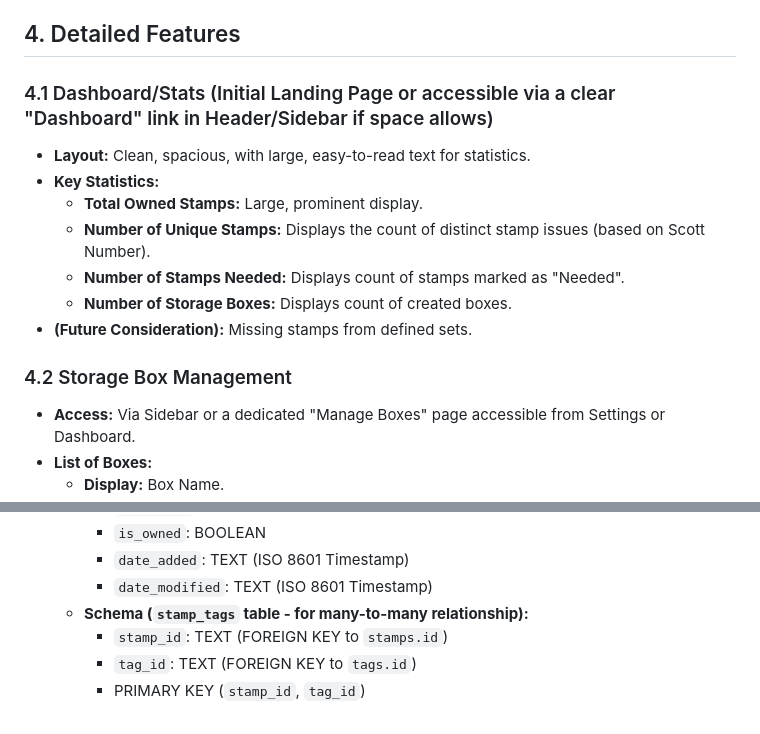
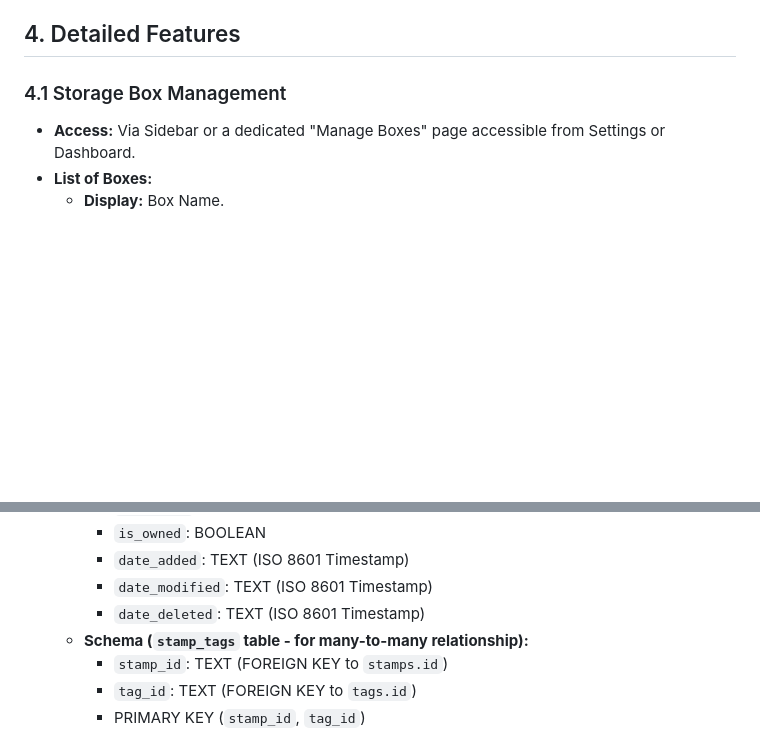
Before and after one commit to jeepinbird/stampkeeper, a Markdown page: design_spec.md, 2 parts joined by grey strips. GitHub-like rendering; blank space fills up the shorter version.

```diff
--- a/design_spec.md
+++ b/design_spec.md
@@ -86,17 +86,7 @@ This area will dynamically display content based on user interaction. It will pr
 
 ## 4. Detailed Features
 
-### 4.1 Dashboard/Stats (Initial Landing Page or accessible via a clear "Dashboard" link in Header/Sidebar if space allows)
-
-- **Layout:** Clean, spacious, with large, easy-to-read text for statistics.
-- **Key Statistics:**
-	- **Total Owned Stamps:** Large, prominent display.
-	- **Number of Unique Stamps:** Displays the count of distinct stamp issues (based on Scott Number).
-	- **Number of Stamps Needed:** Displays count of stamps marked as "Needed".
-	- **Number of Storage Boxes:** Displays count of created boxes.
-- **(Future Consideration):** Missing stamps from defined sets.
-
-### 4.2 Storage Box Management
+### 4.1 Storage Box Management
 
 - **Access:** Via Sidebar or a dedicated "Manage Boxes" page accessible from Settings or Dashboard.
 - **List of Boxes:**
@@ -207,6 +169,7 @@ This area will dynamically display content based on user interaction. It will pr
 		- `is_owned`: BOOLEAN
 		- `date_added`: TEXT (ISO 8601 Timestamp)
 		- `date_modified`: TEXT (ISO 8601 Timestamp)
+		- `date_deleted`: TEXT (ISO 8601 Timestamp)
 	- **Schema (`stamp_tags` table - for many-to-many relationship):**
 		- `stamp_id`: TEXT (FOREIGN KEY to `stamps.id`)
 		- `tag_id`: TEXT (FOREIGN KEY to `tags.id`)
```
Also changed, not shown: other parts of design_spec.md (+12 -40 lines).
